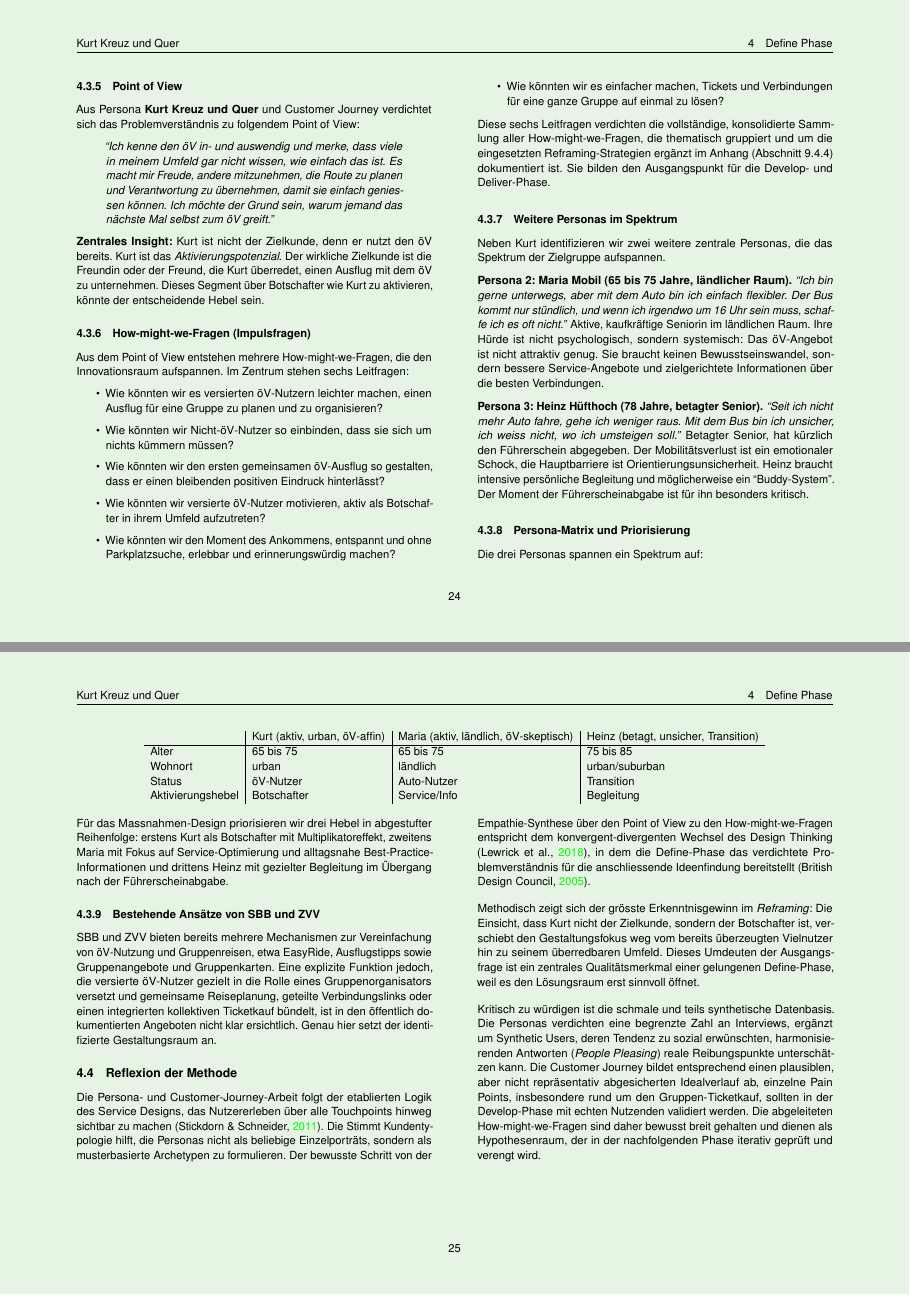
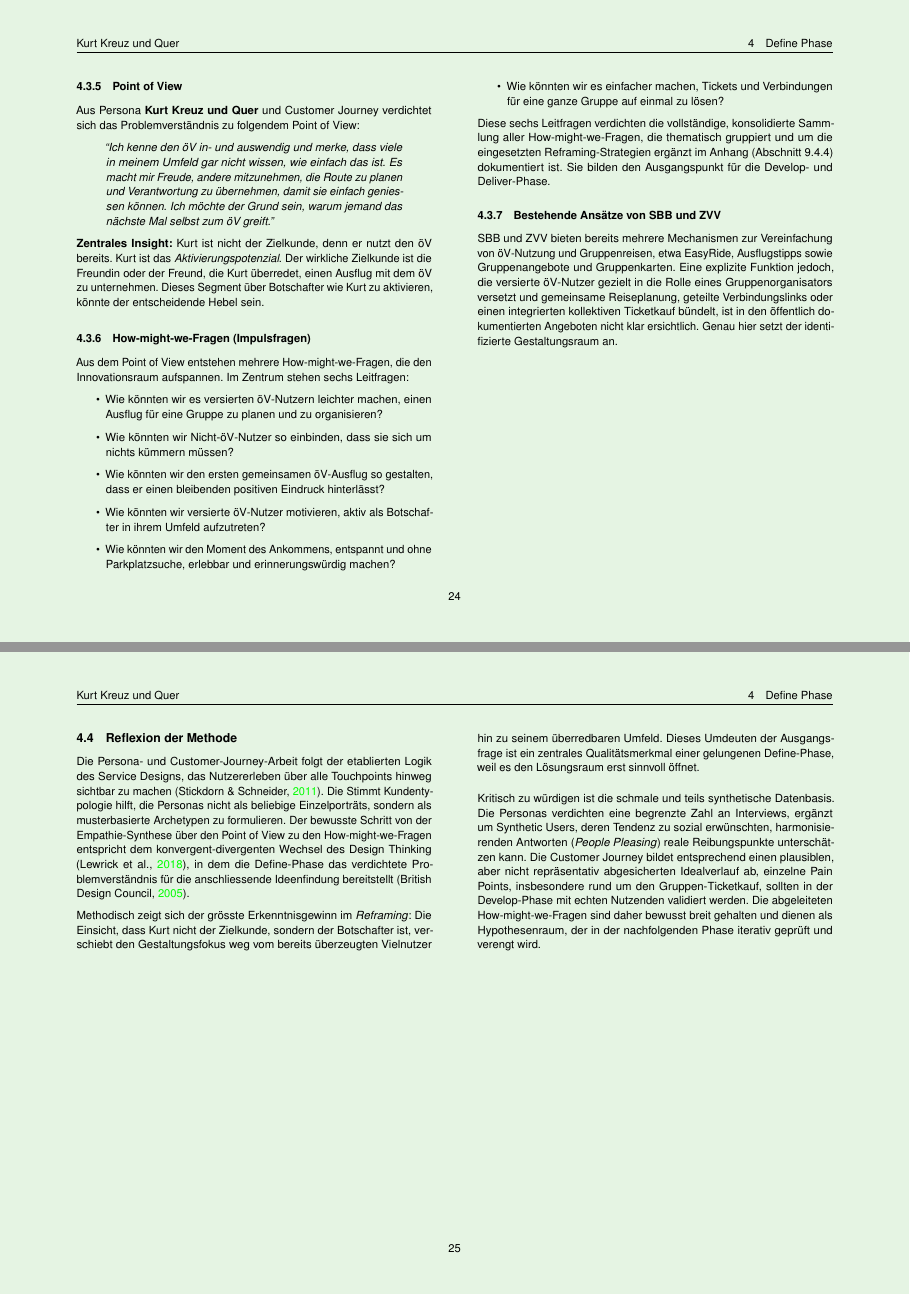
Before and after one commit to dhueppi/ZHAW_CAS_AISD_01, a LaTeX document (modul_2/KurtKreuzUndQuer/main.tex, which reads modul_2/KurtKreuzUndQuer/sections/define.tex): pages 24 and 25 of 93, joined at a grey line. Compiled offline with pdfLaTeX.

Commit message:
Remove additional personas and related content from define.tex to streamline focus on primary personas and enhance clarity in the Define-Phase section.

```diff
--- a/modul_2/KurtKreuzUndQuer/sections/define.tex
+++ b/modul_2/KurtKreuzUndQuer/sections/define.tex
@@ -196,50 +196,13 @@ Im Zentrum stehen sechs Leitfragen:
 Diese sechs Leitfragen verdichten die vollständige, konsolidierte Sammlung aller How-might-we-Fragen, die thematisch gruppiert und um die eingesetzten Reframing-Strategien ergänzt im Anhang (Abschnitt~\ref{anh:hmw}) dokumentiert ist.
 Sie bilden den Ausgangspunkt für die Develop- und Deliver-Phase.
 
-\subsubsection{Weitere Personas im Spektrum}
-
-Neben Kurt identifizieren wir zwei weitere zentrale Personas, die das Spektrum der Zielgruppe aufspannen.
-
-\textbf{Persona 2: Maria Mobil (65 bis 75 Jahre, ländlicher Raum).} \textit{``Ich bin gerne unterwegs, aber mit dem Auto bin ich einfach flexibler.
-Der Bus kommt nur stündlich, und wenn ich irgendwo um 16 Uhr sein muss, schaffe ich es oft nicht.''}
-Aktive, kaufkräftige Seniorin im ländlichen Raum.
-Ihre Hürde ist nicht psychologisch, sondern systemisch: Das \gls{oev}-Angebot ist nicht attraktiv genug.
-Sie braucht keinen Bewusstseinswandel, sondern bessere Service-Angebote und zielgerichtete Informationen über die besten Verbindungen.
-
-\textbf{Persona 3: Heinz Hüfthoch (78 Jahre, betagter Senior).} \textit{``Seit ich nicht mehr Auto fahre, gehe ich weniger raus.
-Mit dem Bus bin ich unsicher, ich weiss nicht, wo ich umsteigen soll.''}
-Betagter Senior, hat kürzlich den Führerschein abgegeben.
-Der Mobilitätsverlust ist ein emotionaler Schock, die Hauptbarriere ist Orientierungsunsicherheit.
-Heinz braucht intensive persönliche Begleitung und möglicherweise ein ``Buddy-System''.
-Der Moment der Führerscheinabgabe ist für ihn besonders kritisch.
-
-\subsubsection{Persona-Matrix und Priorisierung}
-
-Die drei Personas spannen ein Spektrum auf:
-
-\end{multicols}
-
-\begin{center}
-\begin{tabular}{l|l|l|l}
-& Kurt (aktiv, urban, \gls{oev}-affin) & Maria (aktiv, ländlich, \gls{oev}-skeptisch) & Heinz (betagt, unsicher, Transition) \\
-\hline
-Alter & 65 bis 75 & 65 bis 75 & 75 bis 85 \\
-Wohnort & urban & ländlich & urban/suburban \\
-Status & \gls{oev}-Nutzer & Auto-Nutzer & Transition \\
-Aktivierungshebel & Botschafter & Service/Info & Begleitung \\
-\end{tabular}
-\end{center}
-
-\begin{multicols}{2}
-
-Für das Massnahmen-Design priorisieren wir drei Hebel in abgestufter Reihenfolge: erstens Kurt als Botschafter mit Multiplikatoreffekt, zweitens Maria mit Fokus auf Service-Optimierung und alltagsnahe Best-Practice-Informationen und drittens Heinz mit gezielter Begleitung im Übergang nach der Führerscheinabgabe.
-
 \subsubsection{Bestehende Ansätze von \gls{sbb} und \gls{zvv}}
 
 \gls{sbb} und \gls{zvv} bieten bereits mehrere Mechanismen zur Vereinfachung von \gls{oev}-Nutzung und Gruppenreisen, etwa EasyRide, Ausflugstipps sowie Gruppenangebote und Gruppenkarten.
 Eine explizite Funktion jedoch, die versierte \gls{oev}-Nutzer gezielt in die Rolle eines Gruppenorganisators versetzt und gemeinsame Reiseplanung, geteilte Verbindungslinks oder einen integrierten kollektiven Ticketkauf bündelt, ist in den öffentlich dokumentierten Angeboten nicht klar ersichtlich.
 Genau hier setzt der identifizierte Gestaltungsraum an.
 
+\newpage
 \subsection{Reflexion der Methode}
 
 Die Persona- und Customer-Journey-Arbeit folgt der etablierten Logik des Service Designs, das Nutzererleben über alle Touchpoints hinweg sichtbar zu machen \parencite{stickdorn2011}.
```
